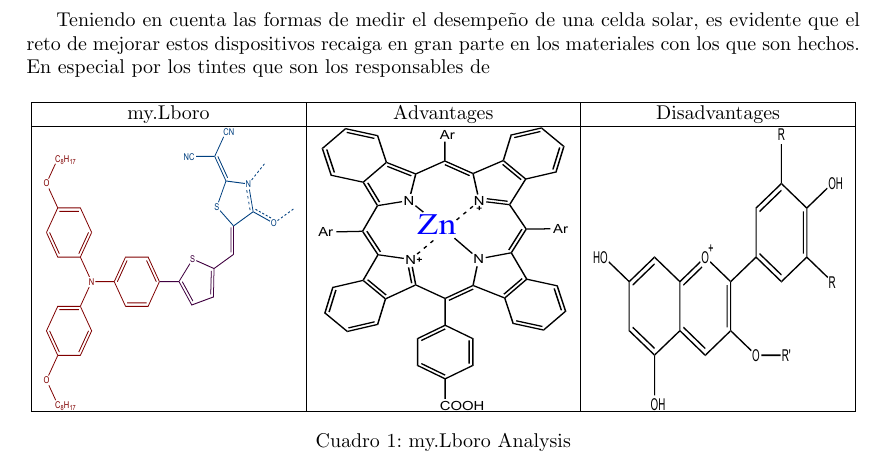
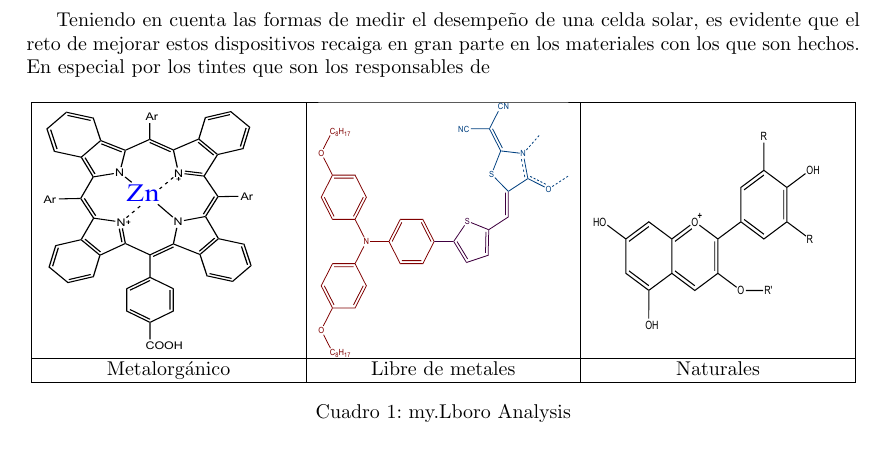
Before and after one commit to danjoshuasg/TESIS_CHEMISTRY, a LaTeX paper (main.tex, which reads lib/Introduccion/Problematica.tex): part of page 9 of 16, cut so that both start at the same text. Compiled offline with pdfLaTeX.

Commit message:
introduction 6.12.22 p2

```diff
--- a/lib/Introduccion/Problematica.tex
+++ b/lib/Introduccion/Problematica.tex
@@ -107,23 +107,23 @@ Teniendo en cuenta las formas de medir el desempeño de una celda solar, es evid
     \centering
     \begin{tabular}{ | c | c | c | }
       \hline
-      my.Lboro & Advantages & Disadvantages \\ \hline
       \begin{minipage}{.3\textwidth}
-        \includegraphics[width=\linewidth, height=50mm]{img/dye_scheme.pdf}
+        \includegraphics[width=37mm, height=42mm]{img/MetalOrganicDye.pdf}
       \end{minipage}
       &
       %\begin{minipage}[t]{5cm}
       \begin{minipage}{.3\textwidth}
-            \includegraphics[width=\linewidth, height=50mm]{img/MetalOrganicDye.pdf}
+            \includegraphics[width=\linewidth, height=45mm]{img/dye_scheme.pdf}
       \end{minipage}
       %\end{minipage}
       &
       %\begin{minipage}{5cm}
         \begin{minipage}{.3\textwidth}
-            \includegraphics[width=\linewidth, height=50mm]{img/Antocyanin.pdf}
+            \includegraphics[width=40mm, height=35mm]{img/Antocyanin.pdf}
       \end{minipage}
       %\end{minipage}
       \\ \hline
+      Metalorgánico & Libre de metales & Naturales \\ \hline
     \end{tabular}
     \caption{my.Lboro Analysis}\label{tbl:myLboro}
   \end{table}
```
Also changed, not shown: 6 other files.
